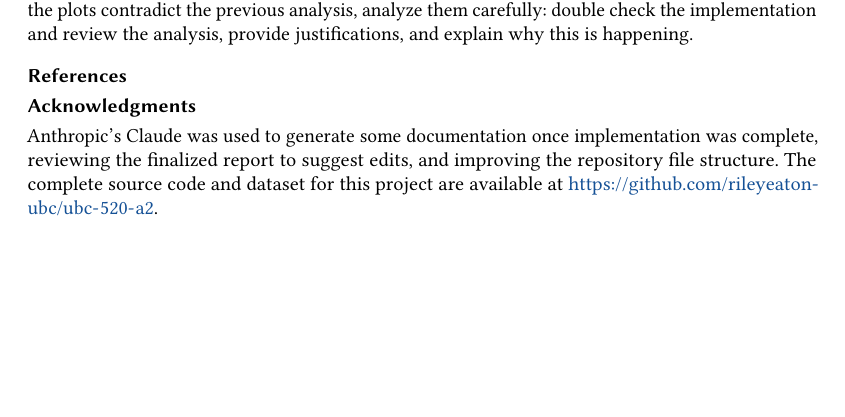
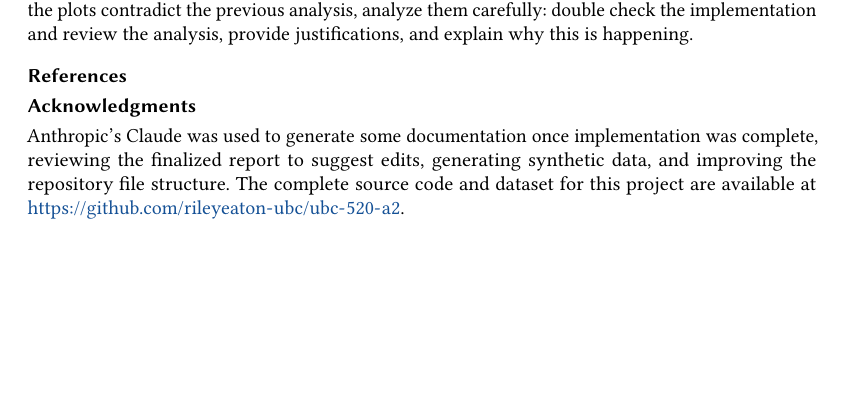
Before and after one commit to rileyeaton-ubc/ubc-520-a2, a LaTeX paper (docs/riley_eaton_A2_report.tex): part of the page, cut so that both start at the same text. Compiled offline with pdfLaTeX.

Commit message:
update genai statement in report

```diff
--- a/docs/riley_eaton_A2_report.tex
+++ b/docs/riley_eaton_A2_report.tex
@@ -43,6 +43,6 @@
 \bibliography{references/refs}
 
 \section*{Acknowledgments}
-Anthropic's Claude was used to generate some documentation once implementation was complete, reviewing the finalized report to suggest edits, and improving the repository file structure. The complete source code and dataset for this project are available at \url{https://github.com/rileyeaton-ubc/ubc-520-a2}.
+Anthropic's Claude was used to generate some documentation once implementation was complete, reviewing the finalized report to suggest edits, generating synthetic data, and improving the repository file structure. The complete source code and dataset for this project are available at \url{https://github.com/rileyeaton-ubc/ubc-520-a2}.
 
 \end{document}
```
